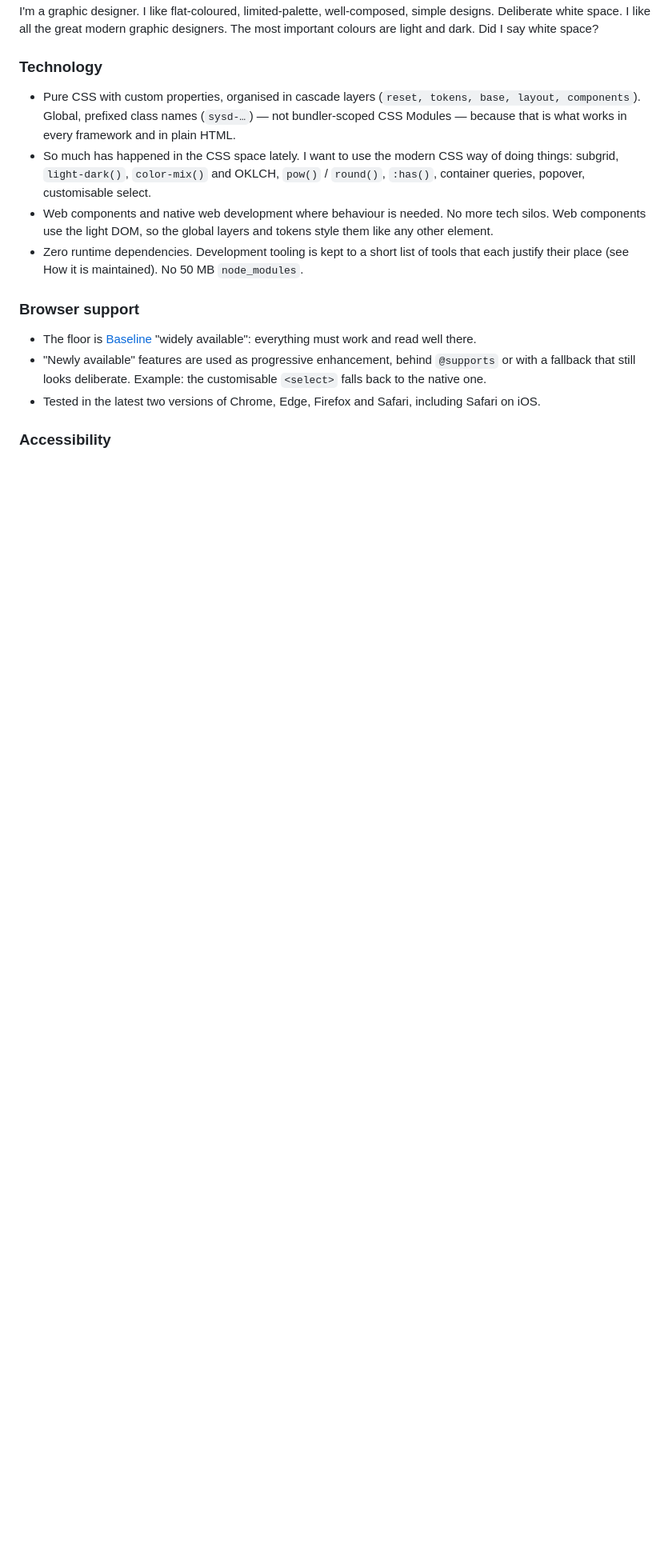
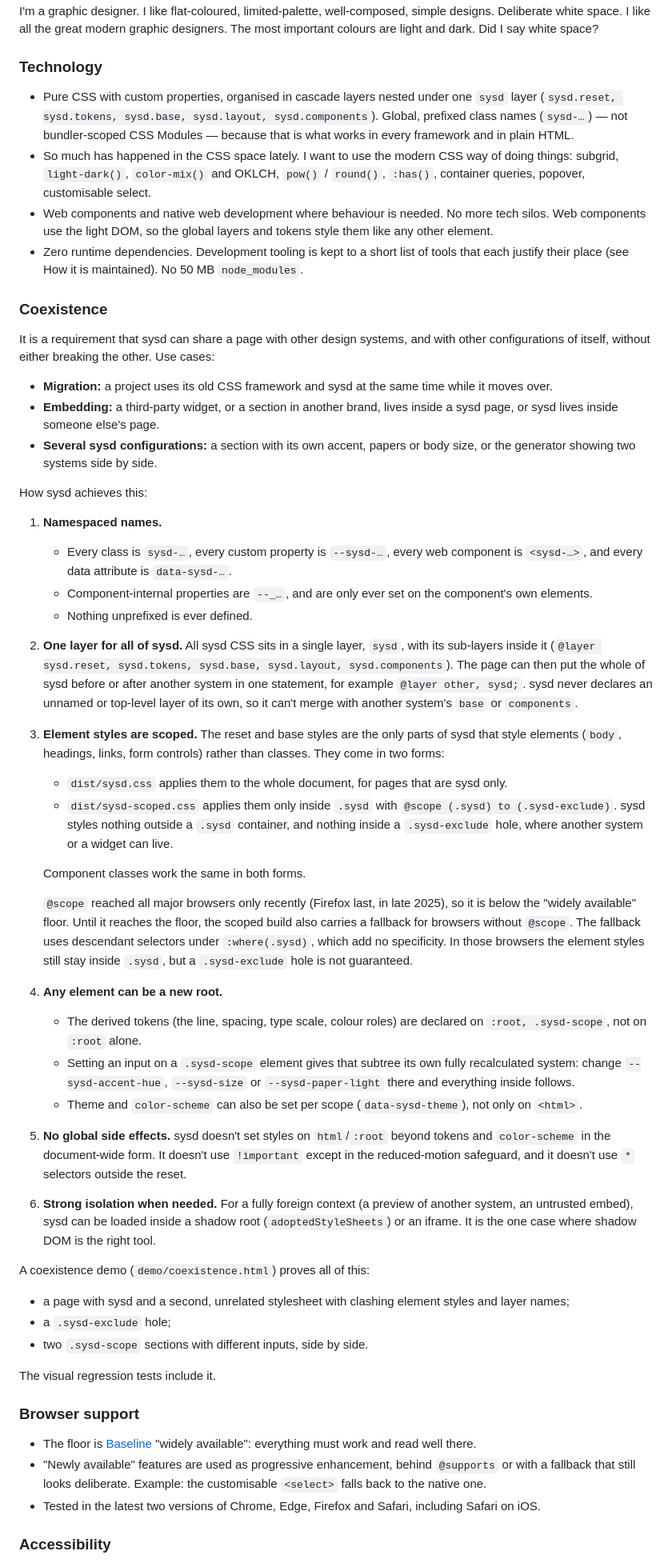
Before and after one commit to mkjems/sysd, a Markdown page: AGENTS.md, the part around one of its changes. Shown at 80% size. Rendered like a GitHub page; blank space fills up the shorter version.

```diff
--- a/AGENTS.md
+++ b/AGENTS.md
@@ -56,10 +57,46 @@ I'm a graphic designer. I like flat-coloured, limited-palette, well-composed, si
 
 ### Technology
 
-- Pure CSS with custom properties, organised in cascade layers (`reset, tokens, base, layout, components`). Global, prefixed class names (`sysd-…`) — not bundler-scoped CSS Modules — because that is what works in every framework and in plain HTML.
+- Pure CSS with custom properties, organised in cascade layers nested under one `sysd` layer (`sysd.reset, sysd.tokens, sysd.base, sysd.layout, sysd.components`). Global, prefixed class names (`sysd-…`) — not bundler-scoped CSS Modules — because that is what works in every framework and in plain HTML.
 - So much has happened in the CSS space lately. I want to use the modern CSS way of doing things: subgrid, `light-dark()`, `color-mix()` and OKLCH, `pow()` / `round()`, `:has()`, container queries, popover, customisable select.
 - Web components and native web development where behaviour is needed. No more tech silos. Web components use the light DOM, so the global layers and tokens style them like any other element.
 - Zero runtime dependencies. Development tooling is kept to a short list of tools that each justify their place (see How it is maintained). No 50 MB `node_modules`.
+
+### Coexistence
+
+It is a requirement that sysd can share a page with other design systems, and with other configurations of itself, without either breaking the other. Use cases:
+
+- **Migration:** a project uses its old CSS framework and sysd at the same time while it moves over.
+- **Embedding:** a third-party widget, or a section in another brand, lives inside a sysd page, or sysd lives inside someone else's page.
+- **Several sysd configurations:** a section with its own accent, papers or body size, or the generator showing two systems side by side.
+
+How sysd achieves this:
+
+1. **Namespaced names.**
+   - Every class is `sysd-…`, every custom property is `--sysd-…`, every web component is `<sysd-…>`, and every data attribute is `data-sysd-…`.
+   - Component-internal properties are `--_…`, and are only ever set on the component's own elements.
+   - Nothing unprefixed is ever defined.
+2. **One layer for all of sysd.** All sysd CSS sits in a single layer, `sysd`, with its sub-layers inside it (`@layer sysd.reset, sysd.tokens, sysd.base, sysd.layout, sysd.components`). The page can then put the whole of sysd before or after another system in one statement, for example `@layer other, sysd;`. sysd never declares an unnamed or top-level layer of its own, so it can't merge with another system's `base` or `components`.
+3. **Element styles are scoped.** The reset and base styles are the only parts of sysd that style elements (`body`, headings, links, form controls) rather than classes. They come in two forms:
+   - `dist/sysd.css` applies them to the whole document, for pages that are sysd only.
+   - `dist/sysd-scoped.css` applies them only inside `.sysd` with `@scope (.sysd) to (.sysd-exclude)`. sysd styles nothing outside a `.sysd` container, and nothing inside a `.sysd-exclude` hole, where another system or a widget can live.
+
+   Component classes work the same in both forms.
+
+   `@scope` reached all major browsers only recently (Firefox last, in late 2025), so it is below the "widely available" floor. Until it reaches the floor, the scoped build also carries a fallback for browsers without `@scope`. The fallback uses descendant selectors under `:where(.sysd)`, which add no specificity. In those browsers the element styles still stay inside `.sysd`, but a `.sysd-exclude` hole is not guaranteed.
+4. **Any element can be a new root.**
+   - The derived tokens (the line, spacing, type scale, colour roles) are declared on `:root, .sysd-scope`, not on `:root` alone.
+   - Setting an input on a `.sysd-scope` element gives that subtree its own fully recalculated system: change `--sysd-accent-hue`, `--sysd-size` or `--sysd-paper-light` there and everything inside follows.
+   - Theme and `color-scheme` can also be set per scope (`data-sysd-theme`), not only on `<html>`.
+5. **No global side effects.** sysd doesn't set styles on `html`/`:root` beyond tokens and `color-scheme` in the document-wide form. It doesn't use `!important` except in the reduced-motion safeguard, and it doesn't use `*` selectors outside the reset.
+6. **Strong isolation when needed.** For a fully foreign context (a preview of another system, an untrusted embed), sysd can be loaded inside a shadow root (`adoptedStyleSheets`) or an iframe. It is the one case where shadow DOM is the right tool.
+
+A coexistence demo (`demo/coexistence.html`) proves all of this:
+- a page with sysd and a second, unrelated stylesheet with clashing element styles and layer names;
+- a `.sysd-exclude` hole;
+- two `.sysd-scope` sections with different inputs, side by side.
+
+The visual regression tests include it.
 
 ### Browser support
 
```
Also changed, not shown: other parts of AGENTS.md (+7 -5 lines), README.md (+17 -2 lines).
